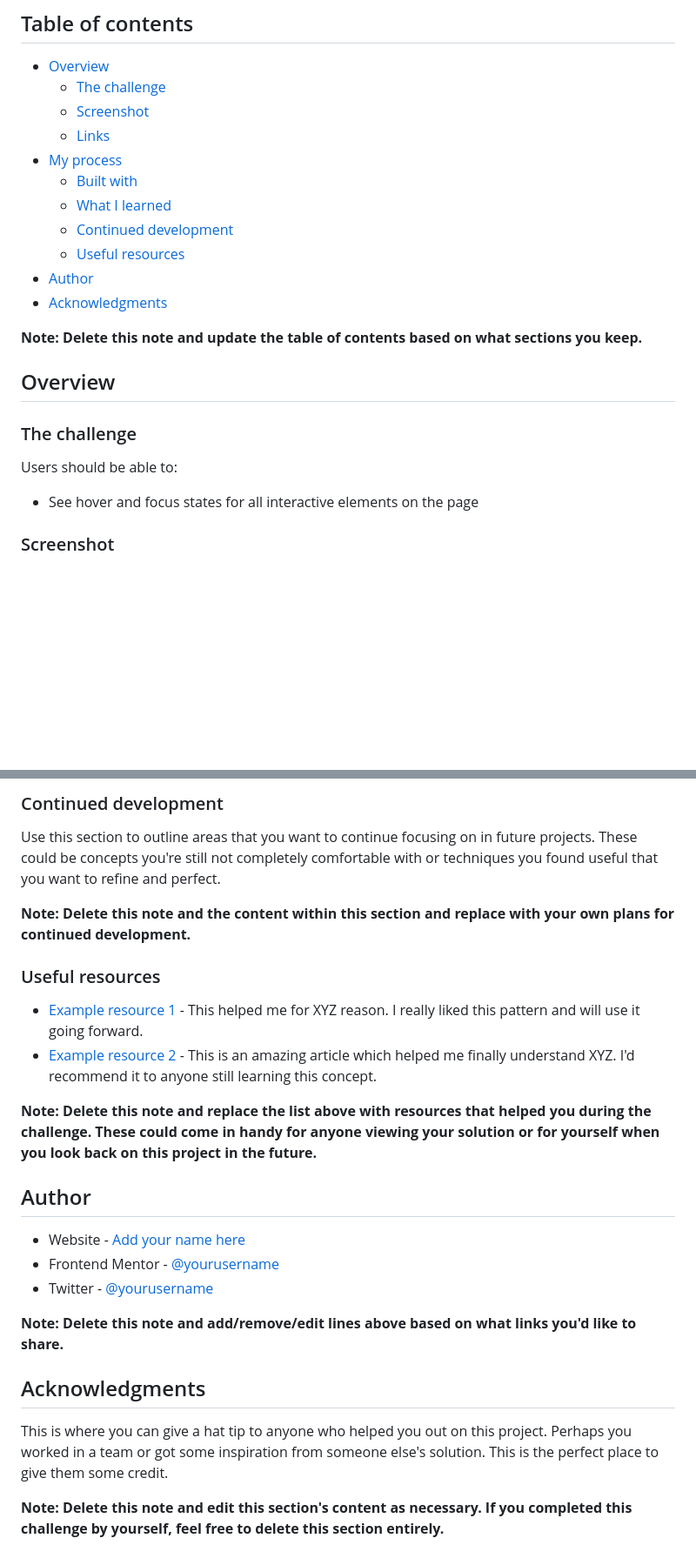
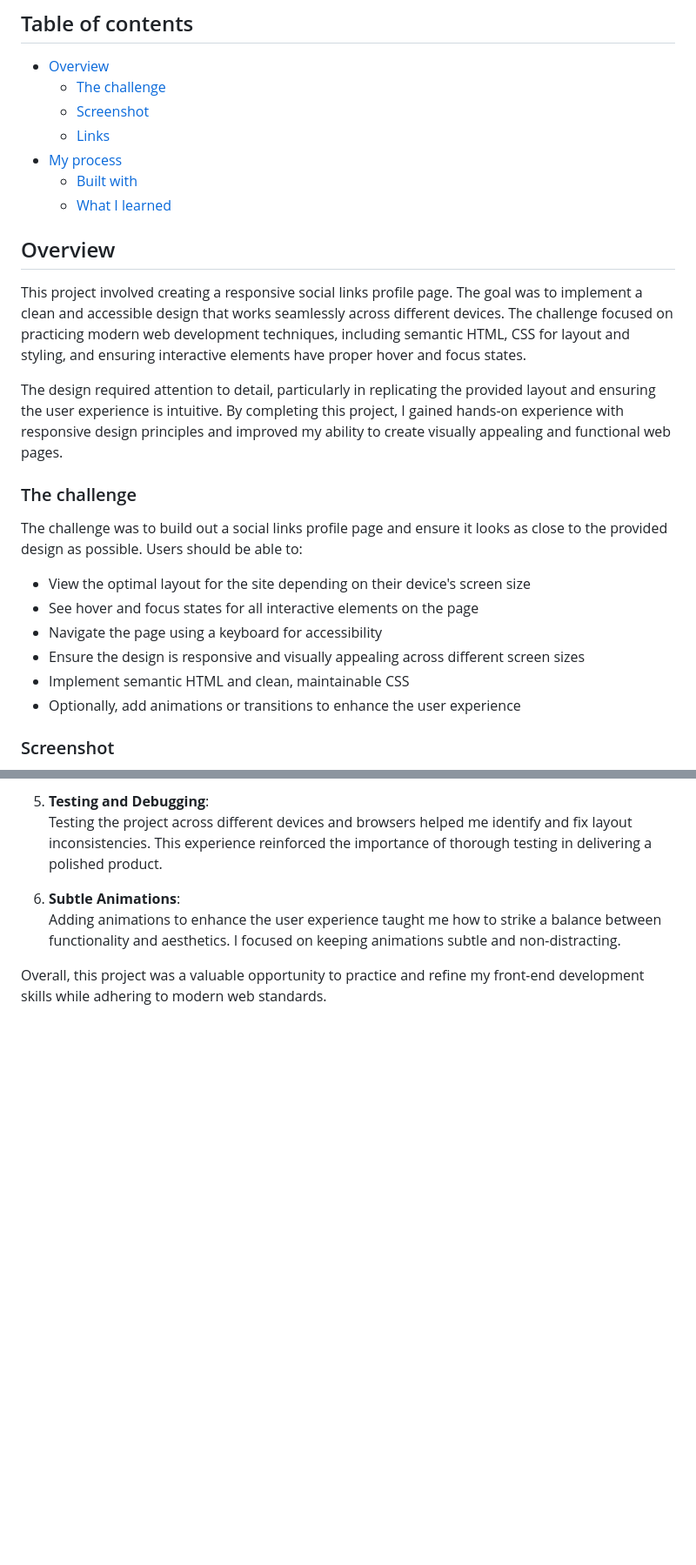
Before and after one commit to rahim-jr/Social-Links-Profile-Project, a Markdown page: README.md, 2 parts joined by grey strips. Shown: that part at 87% size. GitHub-like rendering; blank space fills up the shorter version.

```diff
--- a/README.md
+++ b/README.md
@@ -11,20 +11,21 @@ This is a solution to the [Social links profile challenge on Frontend Mentor](ht
 - [My process](#my-process)
   - [Built with](#built-with)
   - [What I learned](#what-i-learned)
-  - [Continued development](#continued-development)
-  - [Useful resources](#useful-resources)
-- [Author](#author)
-- [Acknowledgments](#acknowledgments)
-
-**Note: Delete this note and update the table of contents based on what sections you keep.**
 
 ## Overview
+This project involved creating a responsive social links profile page. The goal was to implement a clean and accessible design that works seamlessly across different devices. The challenge focused on practicing modern web development techniques, including semantic HTML, CSS for layout and styling, and ensuring interactive elements have proper hover and focus states.
+
+The design required attention to detail, particularly in replicating the provided layout and ensuring the user experience is intuitive. By completing this project, I gained hands-on experience with responsive design principles and improved my ability to create visually appealing and functional web pages.
 
 ### The challenge
+The challenge was to build out a social links profile page and ensure it looks as close to the provided design as possible. Users should be able to:
 
-Users should be able to:
-
+- View the optimal layout for the site depending on their device's screen size
 - See hover and focus states for all interactive elements on the page
+- Navigate the page using a keyboard for accessibility
+- Ensure the design is responsive and visually appealing across different screen sizes
+- Implement semantic HTML and clean, maintainable CSS
+- Optionally, add animations or transitions to enhance the user experience
 
 ### Screenshot
 
@@ -84,27 +86,8 @@ If you want more help with writing markdown, we'd recommend checking out [The Ma
 
-### Continued development
+5. **Testing and Debugging**:
+    Testing the project across different devices and browsers helped me identify and fix layout inconsistencies. This experience reinforced the importance of thorough testing in delivering a polished product.
 
-Use this section to outline areas that you want to continue focusing on in future projects. These could be concepts you're still not completely comfortable with or techniques you found useful that you want to refine and perfect.
+6. **Subtle Animations**:
+    Adding animations to enhance the user experience taught me how to strike a balance between functionality and aesthetics. I focused on keeping animations subtle and non-distracting.
 
-**Note: Delete this note and the content within this section and replace with your own plans for continued development.**
-
-### Useful resources
-
-- [Example resource 1](https://www.example.com) - This helped me for XYZ reason. I really liked this pattern and will use it going forward.
-- [Example resource 2](https://www.example.com) - This is an amazing article which helped me finally understand XYZ. I'd recommend it to anyone still learning this concept.
-
-**Note: Delete this note and replace the list above with resources that helped you during the challenge. These could come in handy for anyone viewing your solution or for yourself when you look back on this project in the future.**
-
-## Author
-
-- Website - [Add your name here](https://www.your-site.com)
-- Frontend Mentor - [@yourusername](https://www.frontendmentor.io/profile/yourusername)
-- Twitter - [@yourusername](https://www.twitter.com/yourusername)
-
-**Note: Delete this note and add/remove/edit lines above based on what links you'd like to share.**
-
-## Acknowledgments
-
-This is where you can give a hat tip to anyone who helped you out on this project. Perhaps you worked in a team or got some inspiration from someone else's solution. This is the perfect place to give them some credit.
-
-**Note: Delete this note and edit this section's content as necessary. If you completed this challenge by yourself, feel free to delete this section entirely.**
+Overall, this project was a valuable opportunity to practice and refine my front-end development skills while adhering to modern web standards.
```
Also changed, not shown: other parts of README.md (+33 -32 lines), assets/Frontend Mentor Social links profile.png (added).
